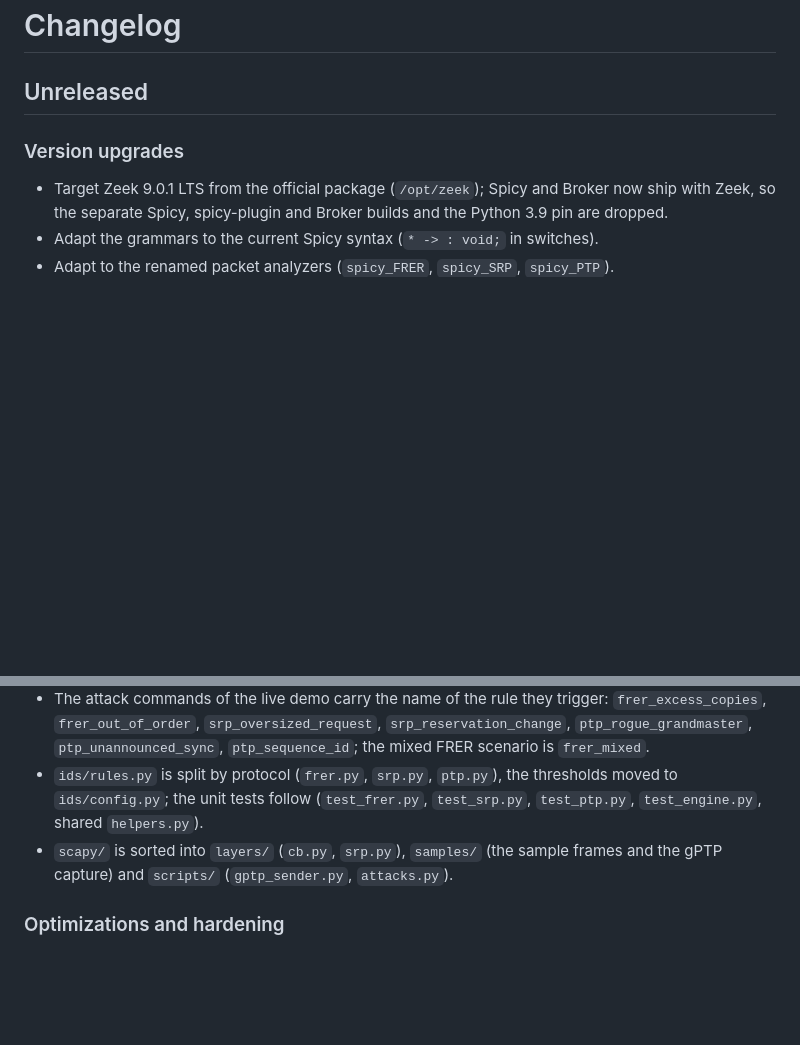
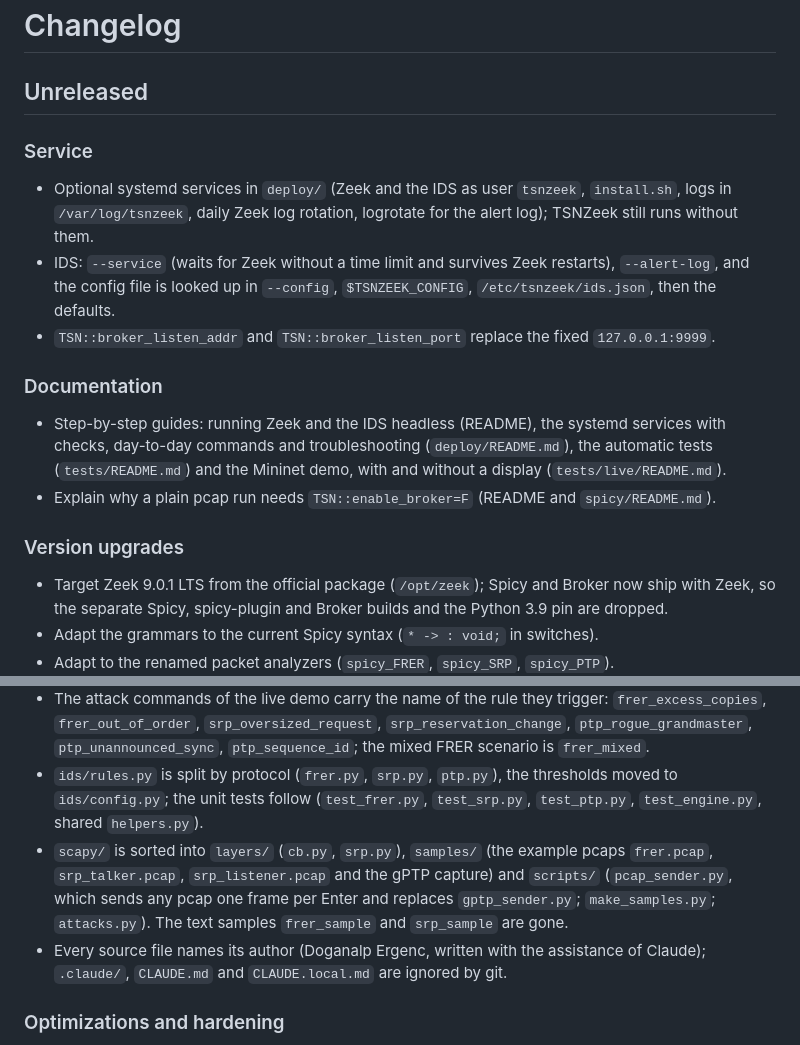
Before and after one commit to UHH-ISS/tsnzeek, a Markdown page: CHANGELOG.md, 2 parts joined by grey strips. GitHub-like rendering; blank space fills up the shorter version.

Commit message:
docs: changelog for the service, the sample pcaps and the guides
Co-Authored-By: Claude Sonnet 5.5 <noreply@anthropic.com>

```diff
--- a/CHANGELOG.md
+++ b/CHANGELOG.md
@@ -1,6 +1,15 @@
 # Changelog
 
 ## Unreleased
+
+### Service
+- Optional systemd services in `deploy/` (Zeek and the IDS as user `tsnzeek`, `install.sh`, logs in `/var/log/tsnzeek`, daily Zeek log rotation, logrotate for the alert log); TSNZeek still runs without them.
+- IDS: `--service` (waits for Zeek without a time limit and survives Zeek restarts), `--alert-log`, and the config file is looked up in `--config`, `$TSNZEEK_CONFIG`, `/etc/tsnzeek/ids.json`, then the defaults.
+- `TSN::broker_listen_addr` and `TSN::broker_listen_port` replace the fixed `127.0.0.1:9999`.
+
+### Documentation
+- Step-by-step guides: running Zeek and the IDS headless (README), the systemd services with checks, day-to-day commands and troubleshooting (`deploy/README.md`), the automatic tests (`tests/README.md`) and the Mininet demo, with and without a display (`tests/live/README.md`).
+- Explain why a plain pcap run needs `TSN::enable_broker=F` (README and `spicy/README.md`).
 
 ### Version upgrades
 - Target Zeek 9.0.1 LTS from the official package (`/opt/zeek`); Spicy and Broker now ship with Zeek, so the separate Spicy, spicy-plugin and Broker builds and the Python 3.9 pin are dropped.
@@ -59,7 +68,8 @@
 - Every rule has a name that says what it detects instead of `attack1`...`attack9`: `frer_excess_copies`, `frer_out_of_order`, `frer_dead_stream`, `srp_oversized_request`, `srp_bandwidth_jump`, `srp_request_burst`, `srp_reservation_change`, `srp_unused_reservation` and the PTP rules `ptp_rogue_grandmaster`, `ptp_unannounced_sync`, `ptp_sequence_id` (the original numbers are listed in `ids/README.md`). The names are used in alerts, tests, and the functions of the old attack script (`frer_timing_jitter` is its attack 2, which has no rule).
 - The attack commands of the live demo carry the name of the rule they trigger: `frer_excess_copies`, `frer_out_of_order`, `srp_oversized_request`, `srp_reservation_change`, `ptp_rogue_grandmaster`, `ptp_unannounced_sync`, `ptp_sequence_id`; the mixed FRER scenario is `frer_mixed`.
 - `ids/rules.py` is split by protocol (`frer.py`, `srp.py`, `ptp.py`), the thresholds moved to `ids/config.py`; the unit tests follow (`test_frer.py`, `test_srp.py`, `test_ptp.py`, `test_engine.py`, shared `helpers.py`).
-- `scapy/` is sorted into `layers/` (`cb.py`, `srp.py`), `samples/` (the sample frames and the gPTP capture) and `scripts/` (`gptp_sender.py`, `attacks.py`).
+- `scapy/` is sorted into `layers/` (`cb.py`, `srp.py`), `samples/` (the example pcaps `frer.pcap`, `srp_talker.pcap`, `srp_listener.pcap` and the gPTP capture) and `scripts/` (`pcap_sender.py`, which sends any pcap one frame per Enter and replaces `gptp_sender.py`; `make_samples.py`; `attacks.py`). The text samples `frer_sample` and `srp_sample` are gone.
+- Every source file names its author (Doganalp Ergenc, written with the assistance of Claude); `.claude/`, `CLAUDE.md` and `CLAUDE.local.md` are ignored by git.
 
 ### Optimizations and hardening
 - PTP: read TLV values as `bytes &size=` instead of a `uint8` vector sized by an attacker-controlled length.
```
